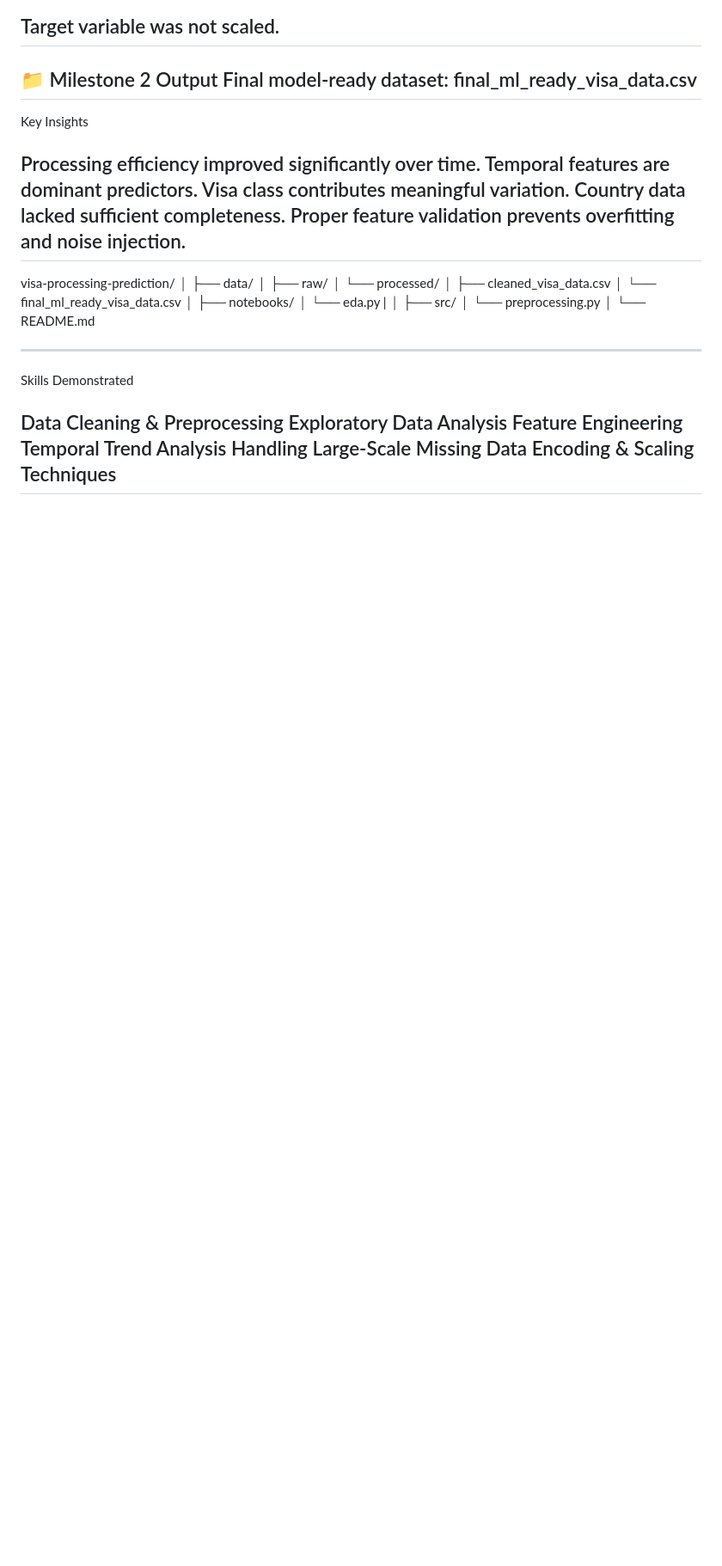
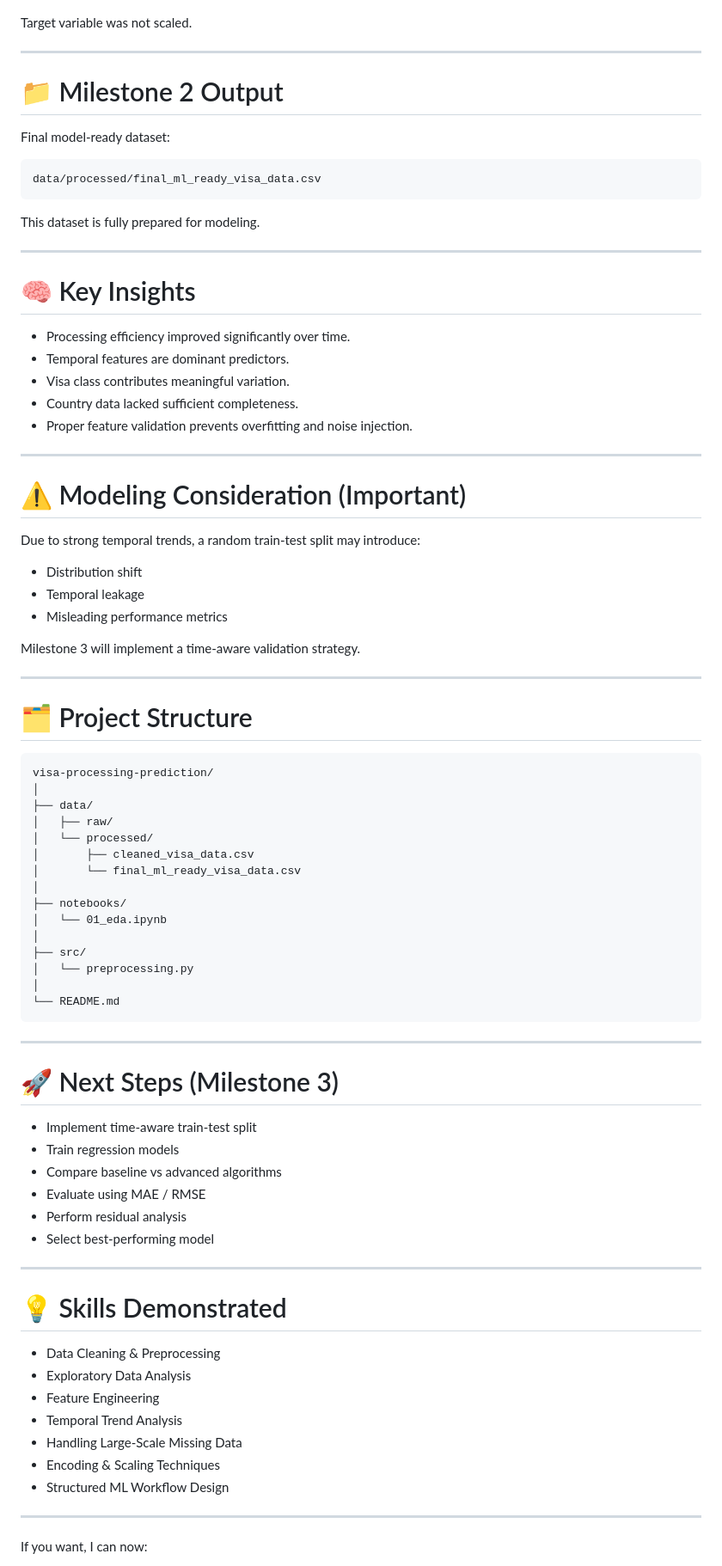
Before and after one commit to ChanchalRawate/AI-Enabled-Visa-Status-Prediction-and-Processing-Time, a Markdown page: README.md, the part around one of its changes. Shown at 86% size. GitHub-like rendering; blank space fills up the shorter version.

````diff
--- a/README.md
+++ b/README.md
@@ -112,17 +219,45 @@ application_dayofweek
 
 Target variable was not scaled.
+
 ---
-📁 Milestone 2 Output
-Final model-ready dataset: final_ml_ready_visa_data.csv
+
+# 📁 Milestone 2 Output
+
+Final model-ready dataset:
+
+```
+data/processed/final_ml_ready_visa_data.csv
+```
+
+This dataset is fully prepared for modeling.
+
 ---
-Key Insights
 
-Processing efficiency improved significantly over time.
-Temporal features are dominant predictors.
-Visa class contributes meaningful variation.
-Country data lacked sufficient completeness.
-Proper feature validation prevents overfitting and noise injection.
+# 🧠 Key Insights
+
+* Processing efficiency improved significantly over time.
+* Temporal features are dominant predictors.
+* Visa class contributes meaningful variation.
+* Country data lacked sufficient completeness.
+* Proper feature validation prevents overfitting and noise injection.
+
 ---
+
+# ⚠ Modeling Consideration (Important)
+
+Due to strong temporal trends, a random train-test split may introduce:
+
+* Distribution shift
+* Temporal leakage
+* Misleading performance metrics
+
+Milestone 3 will implement a time-aware validation strategy.
+
+---
+
+# 🗂 Project Structure
+
+```
 visa-processing-prediction/
 │
 ├── data/
@@ -132,21 +267,38 @@ visa-processing-prediction/
 │       └── final_ml_ready_visa_data.csv
 │
 ├── notebooks/
-│   └── eda.py
-|
+│   └── 01_eda.ipynb
 │
 ├── src/
 │   └── preprocessing.py
 │
 └── README.md
+```
 
 ---
-Skills Demonstrated
 
-Data Cleaning & Preprocessing
-Exploratory Data Analysis
-Feature Engineering
-Temporal Trend Analysis
-Handling Large-Scale Missing Data
-Encoding & Scaling Techniques
+# 🚀 Next Steps (Milestone 3)
+
+* Implement time-aware train-test split
+* Train regression models
+* Compare baseline vs advanced algorithms
+* Evaluate using MAE / RMSE
+* Perform residual analysis
+* Select best-performing model
+
 ---
+
+# 💡 Skills Demonstrated
+
+* Data Cleaning & Preprocessing
+* Exploratory Data Analysis
+* Feature Engineering
+* Temporal Trend Analysis
+* Handling Large-Scale Missing Data
+* Encoding & Scaling Techniques
+* Structured ML Workflow Design
+
+---
+
+If you want, I can now:
+
````
Also changed, not shown: other parts of README.md (+153 -38 lines).
